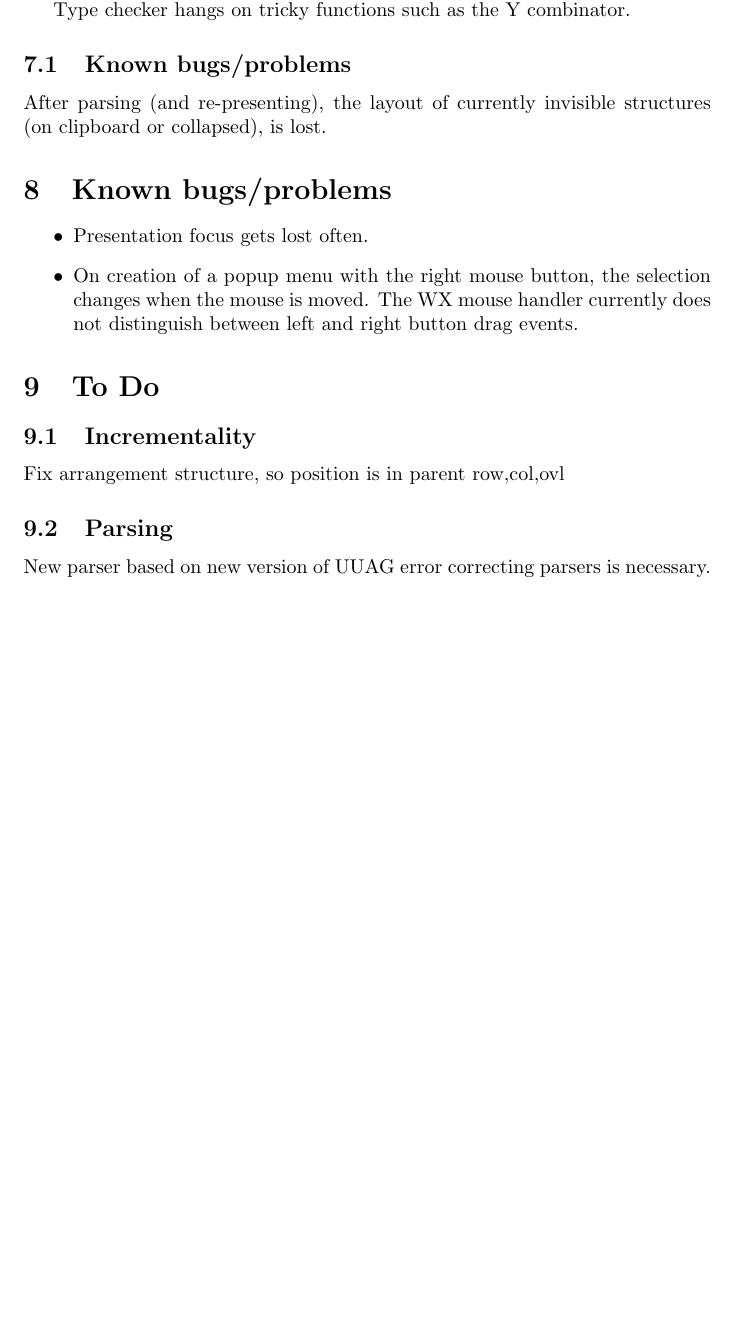
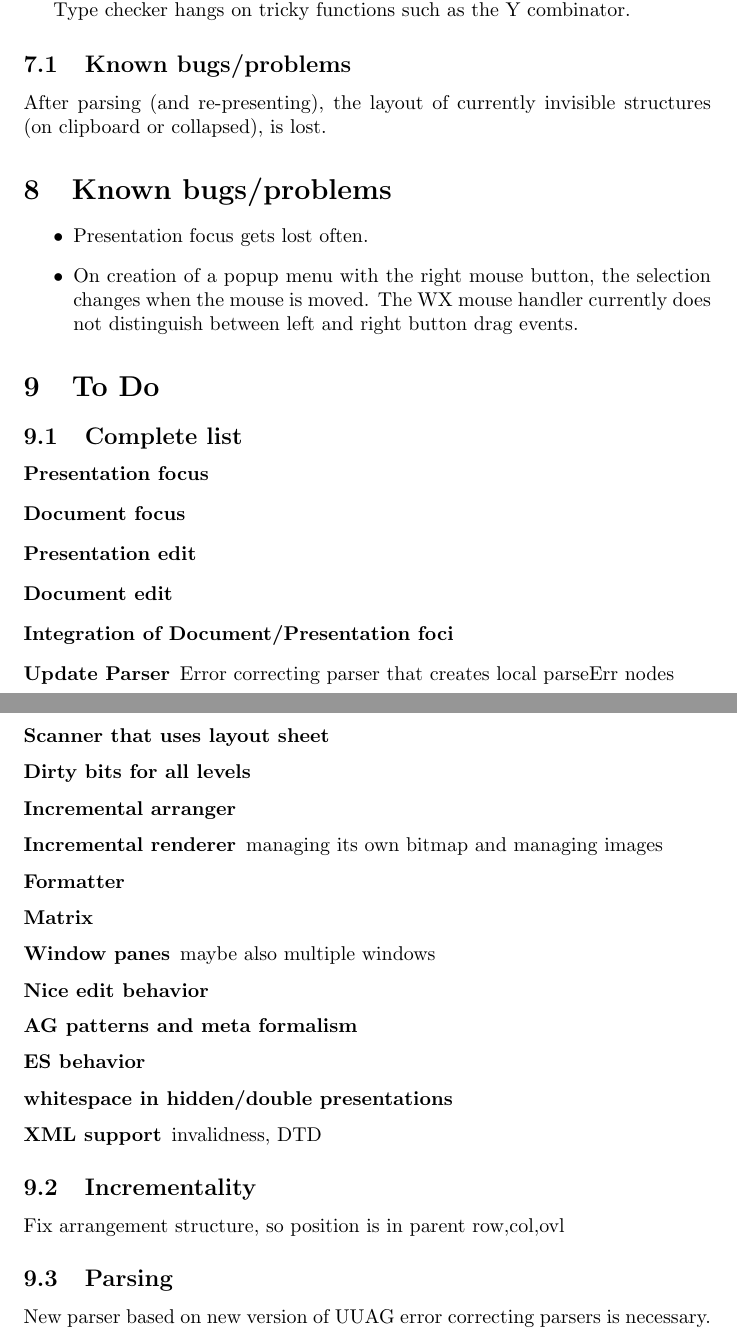
Before and after one commit to Oblosys/proxima-generic, a LaTeX document (doc/protoArchitecture.tex): part of page 6 of 7 before the commit and two parts of pages 6 and 7 of 8 after it, the two joined at a grey line, cut so that both start at the same text, the shorter picture padded with empty space. Compiled offline with pdfLaTeX.

Commit message:
no message
git-svn-id: svn://svn.oblomov.com/Proxima/trunk@97 ca55bdf3-f6e6-0310-b62a-ae6ec707ba67

```diff
--- a/doc/protoArchitecture.tex
+++ b/doc/protoArchitecture.tex
@@ -236,8 +231,33 @@ After parsing (and re-presenting), the layout of currently invisible structures
 
 
 \section{To Do}
+\subsection{Complete list}
+\begin{description}
+\item [Presentation focus]
+\item [Document focus]
+\item [Presentation edit]
+\item [Document edit]
+\item [Integration of Document/Presentation foci]
+\item [Update Parser] Error correcting parser that creates local parseErr nodes
+\item [Scanner that uses layout sheet]
+\item [Dirty bits for all levels]
+\item [Incremental arranger]
+\item [Incremental renderer] managing its own bitmap and managing images
+\item [Formatter]
+\item [Matrix]
+\item [Window panes] maybe also multiple windows
+\item [Nice edit behavior]
+\end{description}
+
+\begin{description}
+\item [AG patterns and meta formalism]
+\item [ES behavior]
+\item [whitespace in hidden/double presentations]
+\item [XML support] invalidness, DTD
+\end{description}
 \subsection{Incrementality}
 Fix arrangement structure, so position is in parent row,col,ovl
+
 \subsection{Parsing}
 New parser based on new version of UUAG error correcting parsers is necessary.
 
```
Also changed, not shown: doc/protoArchitecture.tex (7 more changed lines).
